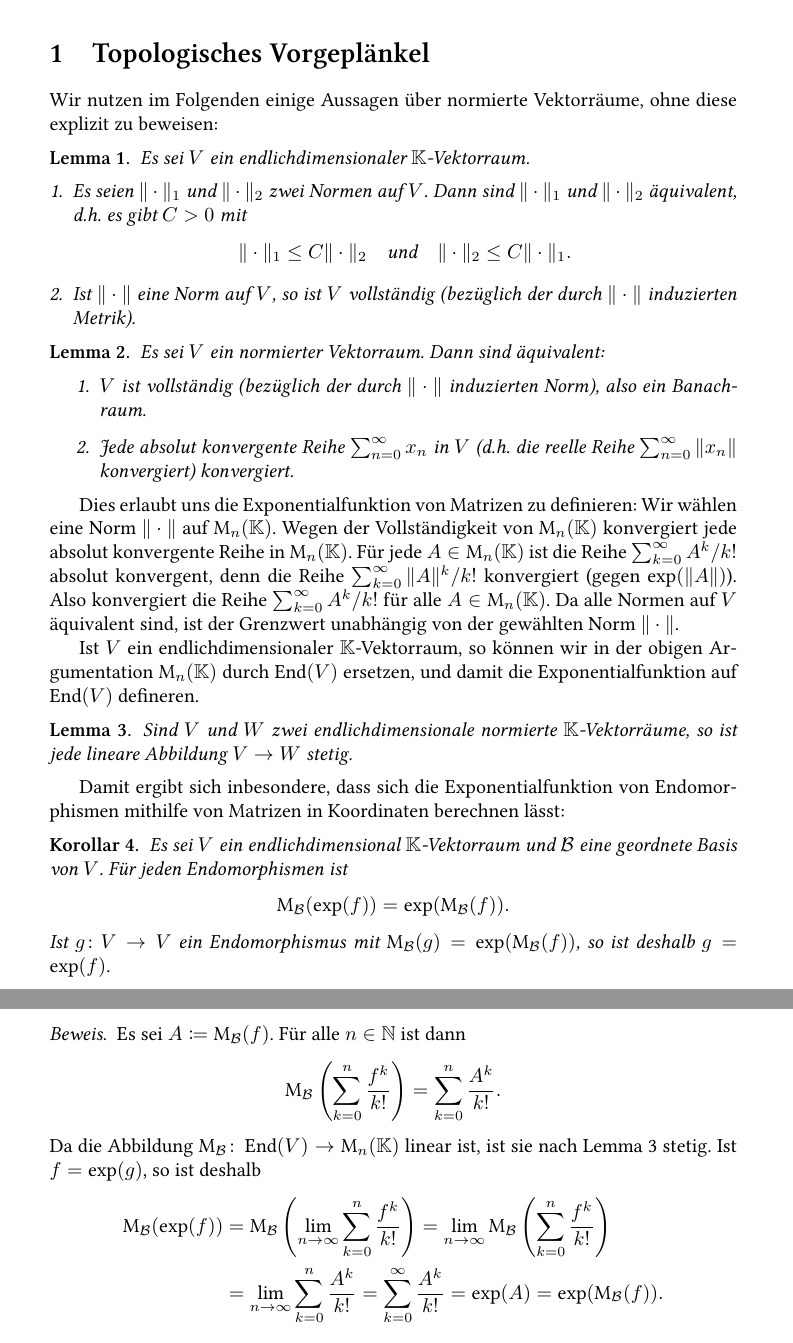
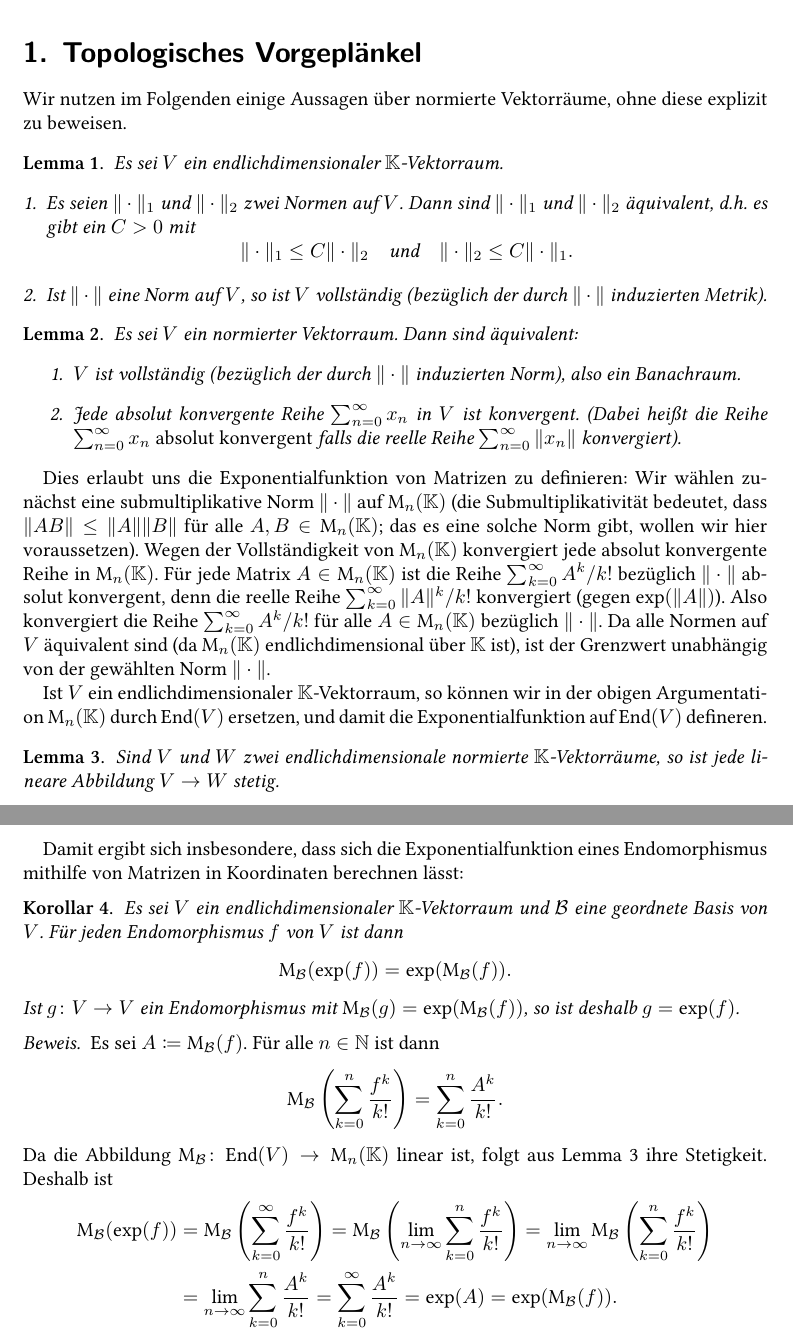
Before and after one commit to cionx/lineare-algebra-2-tutorial-ss-16, a LaTeX document (exponential map/exponential map.tex, which reads exponential map/specificstyle.sty): two parts of pages 1 and 2 of 6 before the commit and two parts of pages 1 and 2 of 7 after it, joined at a grey line, cut so that both start at the same text. Compiled offline with XeLaTeX.

Commit message:
Proofreading of sheet 7, exercise 4.

```diff
--- a/exponential map/exponential map.tex
+++ b/exponential map/exponential map.tex
@@ -1,5 +1,5 @@
-\documentclass[a4paper, 10pt]{article}
-%\documentclass[a4paper, 10pt]{scrartcl}
+%\documentclass[a4paper, 10pt]{article}
+\documentclass[a4paper, 10pt, numbers=noenddot]{scrartcl}
 
 \usepackage{../generalstyle}
 \usepackage{specificstyle}
@@ -17,14 +17,14 @@
 
 
 \section{Topologisches Vorgeplänkel}
-Wir nutzen im Folgenden einige Aussagen über normierte Vektorräume, ohne diese explizit zu beweisen:
+Wir nutzen im Folgenden einige Aussagen über normierte Vektorräume, ohne diese explizit zu beweisen.
 
 \begin{lemma}
   Es sei $V$ ein endlichdimensionaler $\Kbb$-Vektorraum.
   \begin{enumerate}[leftmargin=*]
     \item
       Es seien $\|\cdot\|_1$ und $\|\cdot\|_2$ zwei Normen auf $V$.
-      Dann sind $\|\cdot\|_1$ und $\|\cdot\|_2$ äquivalent, d.h.\ es gibt $C > 0$ mit
+      Dann sind $\|\cdot\|_1$ und $\|\cdot\|_2$ äquivalent, d.h.\ es gibt ein $C > 0$ mit
       \[
         \|\cdot\|_1 \leq C \|\cdot\|_2
         \quad\text{und}\quad
@@ -42,17 +42,17 @@ Wir nutzen im Folgenden einige Aussagen über normierte Vektorräume, ohne diese
     \item
       $V$ ist vollständig (bezüglich der durch $\|\cdot\|$ induzierten Norm), also ein Banachraum.
     \item
-      Jede absolut konvergente Reihe $\sum_{n=0}^\infty x_n$ in $V$ (d.h.\ die reelle Reihe $\sum_{n=0}^\infty \|x_n\|$ konvergiert) konvergiert.
+      Jede absolut konvergente Reihe $\sum_{n=0}^\infty x_n$ in $V$ ist konvergent. (Dabei heißt die Reihe $\sum_{n=0}^\infty x_n$ \emph{absolut konvergent} falls die reelle Reihe $\sum_{n=0}^\infty \|x_n\|$ konvergiert).
   \end{enumerate}
 \end{lemma}
 
 
 Dies erlaubt uns die Exponentialfunktion von Matrizen zu definieren:
-Wir wählen eine Norm $\|\cdot\|$ auf $\Mat_n(\Kbb)$.
+Wir wählen zunächst eine submultiplikative Norm $\|\cdot\|$ auf $\Mat_n(\Kbb)$ (die Submultiplikativität bedeutet, dass $\|A B\| \leq \|A\| \|B\|$ für alle $A, B \in \Mat_n(\Kbb)$; das es eine solche Norm gibt, wollen wir hier voraussetzen).
 Wegen der Vollständigkeit von $\Mat_n(\Kbb)$ konvergiert jede absolut konvergente Reihe in $\Mat_n(\Kbb)$.
-Für jede $A \in \Mat_n(\Kbb)$ ist die Reihe $\sum_{k=0}^\infty A^k/k!$ absolut konvergent, denn die Reihe $\sum_{k=0}^\infty \|A\|^k/k!$ konvergiert (gegen $\exp(\|A\|)$).
-Also konvergiert die Reihe $\sum_{k=0}^\infty A^k/k!$ für alle $A \in \Mat_n(\Kbb)$.
-Da alle Normen auf $V$ äquivalent sind, ist der Grenzwert unabhängig von der gewählten Norm $\|\cdot\|$.
+Für jede Matrix $A \in \Mat_n(\Kbb)$ ist die Reihe $\sum_{k=0}^\infty A^k/k!$ bezüglich $\|\cdot\|$ absolut konvergent, denn die reelle Reihe $\sum_{k=0}^\infty \|A\|^k/k!$ konvergiert (gegen $\exp(\|A\|)$).
+Also konvergiert die Reihe $\sum_{k=0}^\infty A^k/k!$ für alle $A \in \Mat_n(\Kbb)$ bezüglich $\|\cdot\|$.
+Da alle Normen auf $V$ äquivalent sind (da $\Mat_n(\Kbb)$ endlichdimensional über $\Kbb$ ist), ist der Grenzwert unabhängig von der gewählten Norm $\|\cdot\|$.
 
 Ist $V$ ein endlichdimensionaler $\Kbb$-Vektorraum, so können wir in der obigen Argumentation $\Mat_n(\Kbb)$ durch $\End(V)$ ersetzen, und damit die Exponentialfunktion auf $\End(V)$ defineren.
 
@@ -60,11 +60,11 @@ Ist $V$ ein endlichdimensionaler $\Kbb$-Vektorraum, so können wir in der obigen
   Sind $V$ und $W$ zwei endlichdimensionale normierte $\Kbb$-Vektorräume, so ist jede lineare Abbildung $V \to W$ stetig.
 \end{lemma}
 
-Damit ergibt sich inbesondere, dass sich die Exponentialfunktion von Endomorphismen mithilfe von Matrizen in Koordinaten berechnen lässt:
+Damit ergibt sich insbesondere, dass sich die Exponentialfunktion eines Endomorphismus mithilfe von Matrizen in Koordinaten berechnen lässt:
 
 \begin{corollary}\label{cor: exponential in coordinates}
-  Es sei $V$ ein endlichdimensional $\Kbb$-Vektorraum und $\mc{B}$ eine geordnete Basis von $V$.
-  Für jeden Endomorphismen ist
+  Es sei $V$ ein endlichdimensionaler $\Kbb$-Vektorraum und $\mc{B}$ eine geordnete Basis von $V$.
+  Für jeden Endomorphismus $f$ von $V$ ist dann
   \[
     \Mat_\mc{B}( \exp(f) ) = \exp( \Mat_\mc{B}(f) ).
   \]
@@ -78,11 +78,12 @@ Damit ergibt sich inbesondere, dass sich die Exponentialfunktion von Endomorphis
       \Mat_\mc{B}\left( \sum_{k=0}^n \frac{f^k}{k!} \right)
     = \sum_{k=0}^n \frac{A^k}{k!}.
   \]
-  Da die Abbildung $\Mat_\mc{B} \colon \End(V) \to \Mat_n(\Kbb)$ linear ist, ist sie nach Lemma~\ref{lem: linear implies continuous} stetig.
-  Ist $f = \exp(g)$, so ist deshalb
+  Da die Abbildung $\Mat_\mc{B} \colon \End(V) \to \Mat_n(\Kbb)$ linear ist, folgt aus Lemma~\ref{lem: linear implies continuous} ihre Stetigkeit.
+  Deshalb ist
   \begin{align*}
         \Mat_\mc{B}( \exp(f) )
-    &=  \Mat_\mc{B}\left( \lim_{n \to \infty} \sum_{k=0}^n \frac{f^k}{k!} \right)
+    &=  \Mat_\mc{B}\left( \sum_{k=0}^{\infty} \frac{f^k}{k!} \right)
+     =  \Mat_\mc{B}\left( \lim_{n \to \infty} \sum_{k=0}^n \frac{f^k}{k!} \right)
      =  \lim_{n \to \infty} \Mat_\mc{B}\left( \sum_{k=0}^n \frac{f^k}{k!} \right) \\
     &=  \lim_{n \to \infty} \sum_{k=0}^n \frac{A^k}{k!}
      =  \sum_{k=0}^\infty \frac{A^k}{k!}
--- a/exponential map/specificstyle.sty
+++ b/exponential map/specificstyle.sty
@@ -1,2 +1,3 @@
+\renewcommand{\thesection}{\arabic{section}.}
 \renewcommand{\thesubsection}{\roman{subsection})}
 \renewcommand{\thesubsubsection}{}
```
Also changed, not shown: exponential map/exponential map.pdf, exponential map/exponential map.tex (37 more changed lines).
